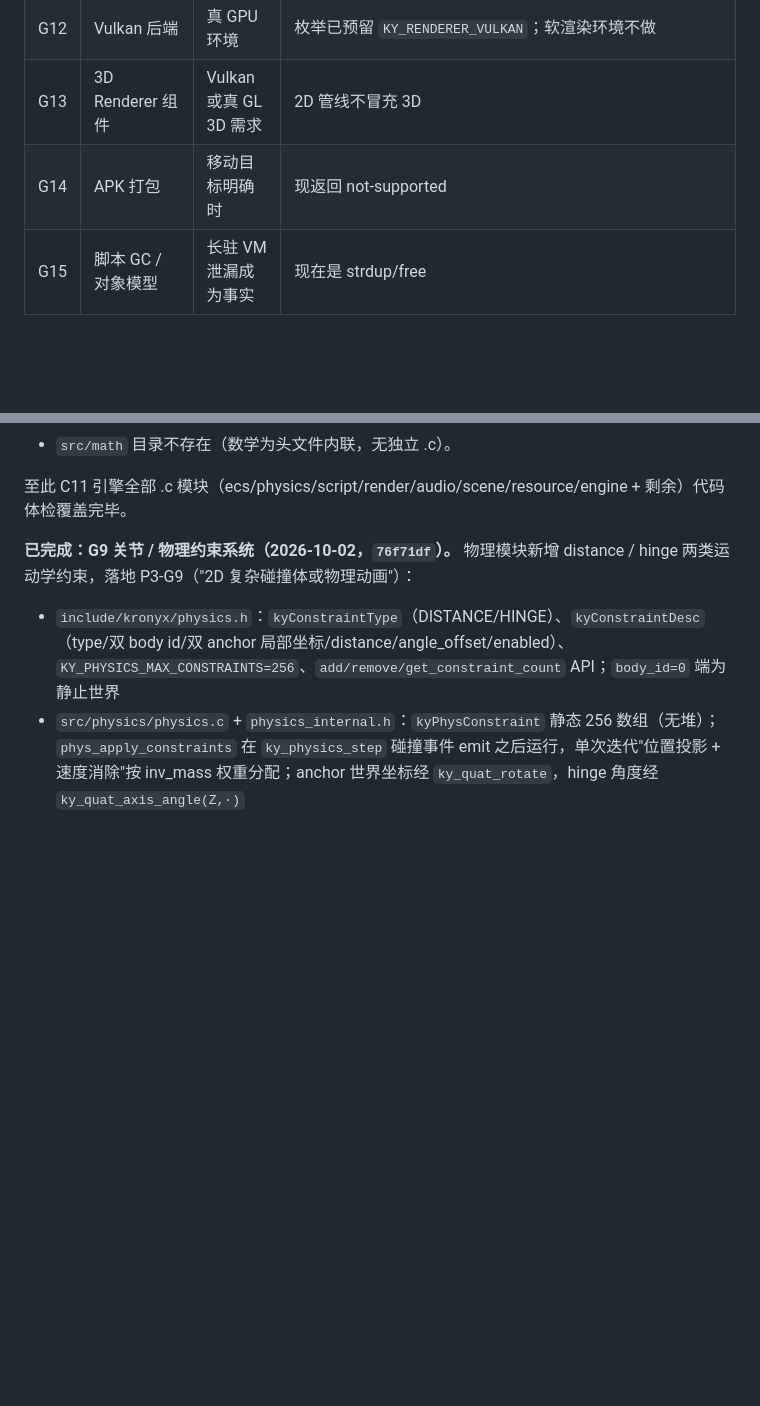
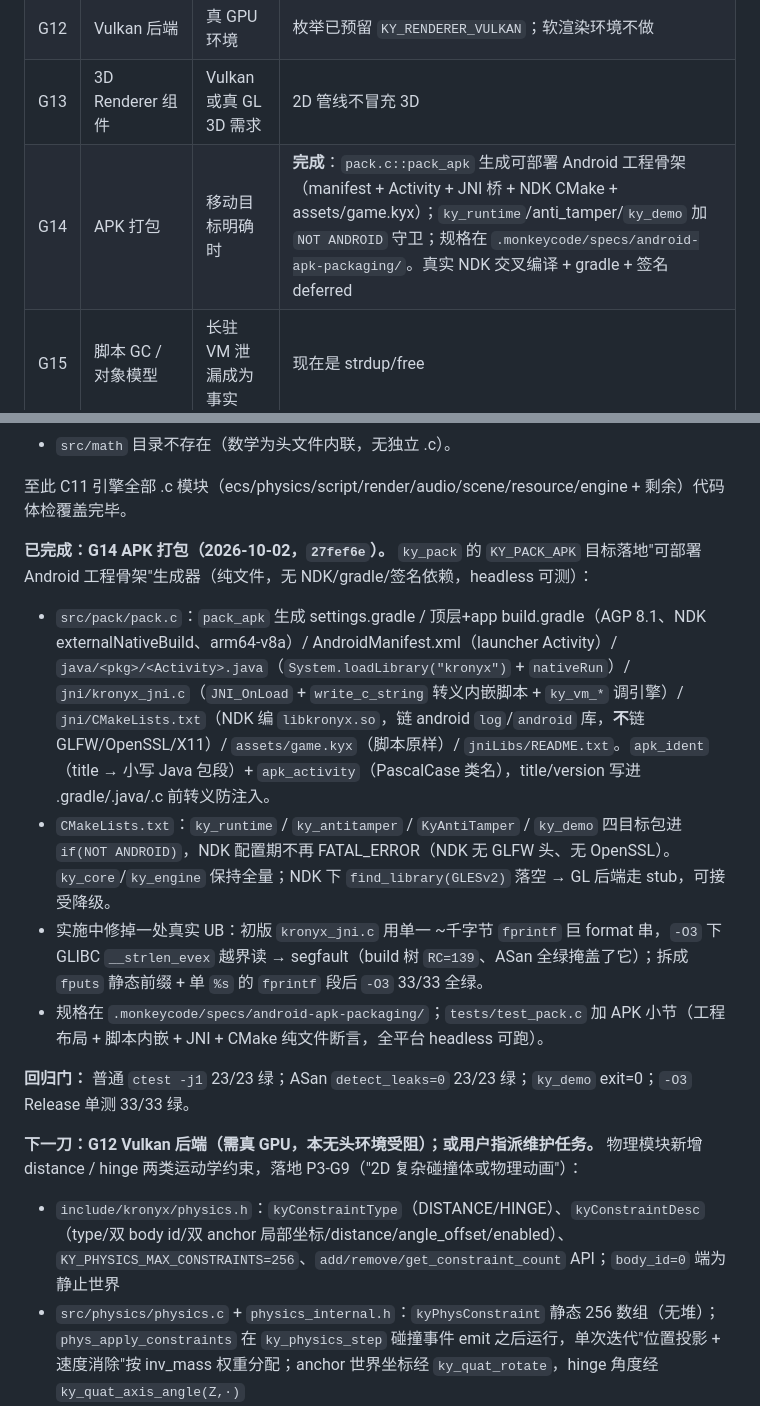
Before and after one commit to sqxy090123/Kronyx, a Markdown page: progress.md, 2 parts joined by grey strips. Rendered like a GitHub page; blank space fills up the shorter version.

Commit message:
docs(progress): record G14 APK packaging + -O3 UB fix, point next to G12 Vulkan Co-authored-by: monkeycode-ai <monkeycode-ai@chaitin.com>

```diff
--- a/progress.md
+++ b/progress.md
@@ -92,7 +92,7 @@ G1 是整条产品线的主轴。G2 已在 G1 绿后落地最小集。
 | G11 | **音频** ✅ | 至少 G1 可玩 | `audio.h/c`：参数化 SFX 合成器（正弦扫频/方波/噪声/单击）+ 32 并发 voice + null-sink mix buffer（进程内 float，零系统库依赖）+ ECS `"sound"` 组件 + `audio-update` 系统；`test_audio.c` 61 断言；demo 跳跃/落地 SFX 脉冲 |
 | G12 | Vulkan 后端 | 真 GPU 环境 | 枚举已预留 `KY_RENDERER_VULKAN`；软渲染环境不做 |
 | G13 | 3D Renderer 组件 | Vulkan 或真 GL 3D 需求 | 2D 管线不冒充 3D |
-| G14 | APK 打包 | 移动目标明确时 | 现返回 not-supported |
+| G14 | APK 打包 | 移动目标明确时 | **完成**：`pack.c::pack_apk` 生成可部署 Android 工程骨架（manifest + Activity + JNI 桥 + NDK CMake + assets/game.kyx）；`ky_runtime`/anti_tamper/`ky_demo` 加 `NOT ANDROID` 守卫；规格在 `.monkeycode/specs/android-apk-packaging/`。真实 NDK 交叉编译 + gradle + 签名 deferred |
 | G15 | 脚本 GC / 对象模型 | 长驻 VM 泄漏成为事实 | 现在是 strdup/free |
 
 ### 明确不做
@@ -291,7 +291,16 @@ ASan（`detect_leaks=0`）全量 `ctest` 18/18 绿。
 
 至此 C11 引擎全部 .c 模块（ecs/physics/script/render/audio/scene/resource/engine + 剩余）代码体检覆盖完毕。
 
-**已完成：G9 关节 / 物理约束系统（2026-10-02，`76f71df`）。**
+**已完成：G14 APK 打包（2026-10-02，`27fef6e`）。**
+`ky_pack` 的 `KY_PACK_APK` 目标落地"可部署 Android 工程骨架"生成器（纯文件，无 NDK/gradle/签名依赖，headless 可测）：
+- `src/pack/pack.c`：`pack_apk` 生成 settings.gradle / 顶层+app build.gradle（AGP 8.1、NDK externalNativeBuild、arm64-v8a）/ AndroidManifest.xml（launcher Activity）/ `java/<pkg>/<Activity>.java`（`System.loadLibrary("kronyx")` + `nativeRun`）/ `jni/kronyx_jni.c`（`JNI_OnLoad` + `write_c_string` 转义内嵌脚本 + `ky_vm_*` 调引擎）/ `jni/CMakeLists.txt`（NDK 编 `libkronyx.so`，链 android `log`/`android` 库，**不**链 GLFW/OpenSSL/X11）/ `assets/game.kyx`（脚本原样）/ `jniLibs/README.txt`。`apk_ident`（title → 小写 Java 包段）+ `apk_activity`（PascalCase 类名），title/version 写进 .gradle/.java/.c 前转义防注入。
+- `CMakeLists.txt`：`ky_runtime` / `ky_antitamper` / `KyAntiTamper` / `ky_demo` 四目标包进 `if(NOT ANDROID)`，NDK 配置期不再 FATAL_ERROR（NDK 无 GLFW 头、无 OpenSSL）。`ky_core`/`ky_engine` 保持全量；NDK 下 `find_library(GLESv2)` 落空 → GL 后端走 stub，可接受降级。
+- 实施中修掉一处真实 UB：初版 `kronyx_jni.c` 用单一 ~千字节 `fprintf` 巨 format 串，`-O3` 下 GLIBC `__strlen_evex` 越界读 → segfault（build 树 `RC=139`、ASan 全绿掩盖了它）；拆成 `fputs` 静态前缀 + 单 `%s` 的 `fprintf` 段后 `-O3` 33/33 全绿。
+- 规格在 `.monkeycode/specs/android-apk-packaging/`；`tests/test_pack.c` 加 APK 小节（工程布局 + 脚本内嵌 + JNI + CMake 纯文件断言，全平台 headless 可跑）。
+
+**回归门：** 普通 `ctest -j1` 23/23 绿；ASan `detect_leaks=0` 23/23 绿；`ky_demo` exit=0；`-O3` Release 单测 33/33 绿。
+
+**下一刀：G12 Vulkan 后端（需真 GPU，本无头环境受阻）；或用户指派维护任务。**
 物理模块新增 distance / hinge 两类运动学约束，落地 P3-G9（"2D 复杂碰撞体或物理动画"）：
 - `include/kronyx/physics.h`：`kyConstraintType`（DISTANCE/HINGE）、`kyConstraintDesc`（type/双 body id/双 anchor 局部坐标/distance/angle_offset/enabled）、`KY_PHYSICS_MAX_CONSTRAINTS=256`、`add/remove/get_constraint_count` API；`body_id=0` 端为静止世界
 - `src/physics/physics.c` + `physics_internal.h`：`kyPhysConstraint` 静态 256 数组（无堆）；`phys_apply_constraints` 在 `ky_physics_step` 碰撞事件 emit 之后运行，单次迭代"位置投影 + 速度消除"按 inv_mass 权重分配；anchor 世界坐标经 `ky_quat_rotate`，hinge 角度经 `ky_quat_axis_angle(Z,·)`
```
